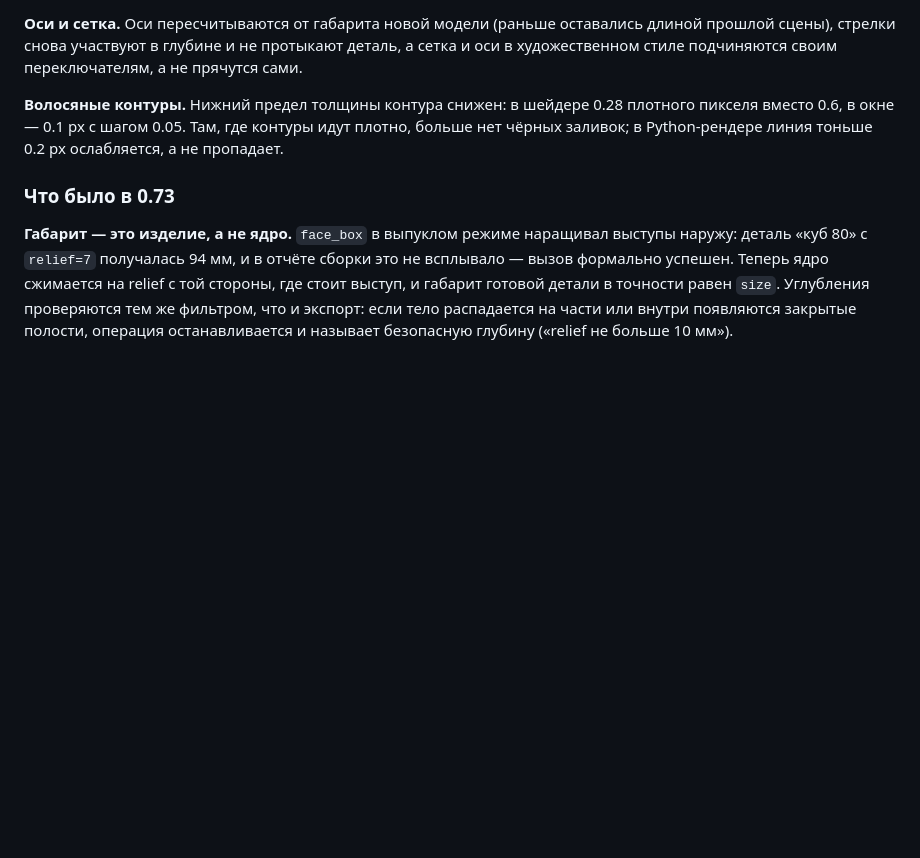
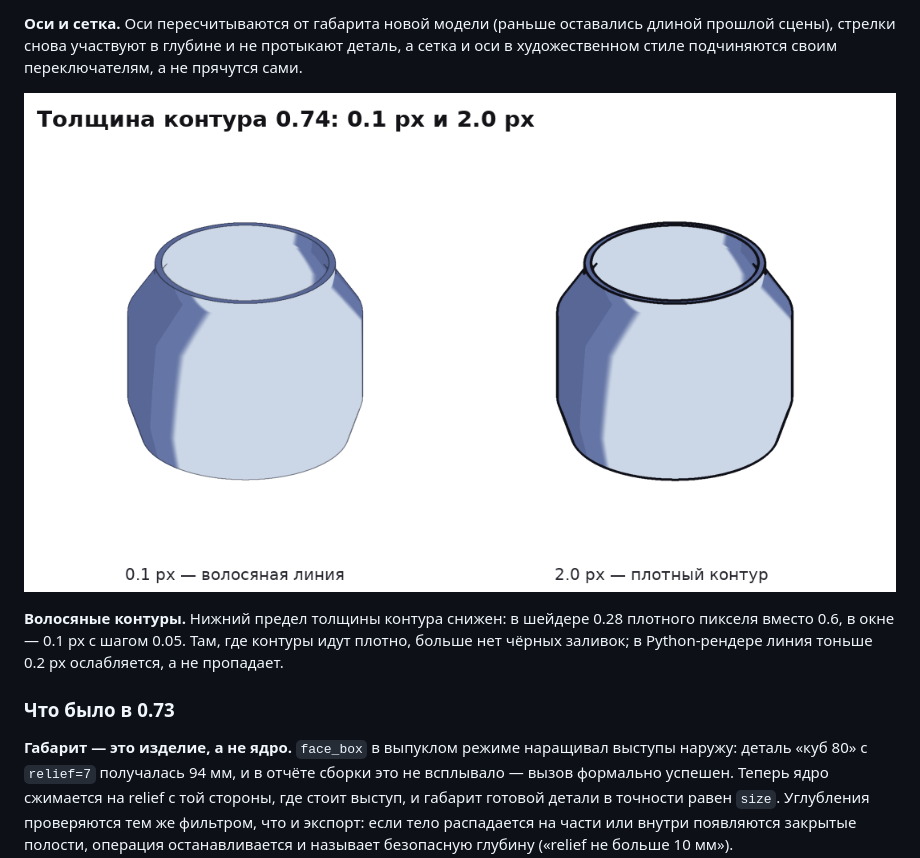
Before and after one commit to RatAndRu/Hello-program, a Markdown page: forma/README.md, the part around the change. Drawn GitHub-style; pictures changed too: forma/docs/v074_lines.png (added); blank space fills up the shorter version.

Commit message:
0.74: лист сравнения толщины контура 0.1 и 2.0 px в README
Co-authored-by: arena-agent <297053741+arena-agent@users.noreply.github.com>

```diff
--- a/forma/README.md
+++ b/forma/README.md
@@ -73,6 +73,8 @@ Blender. Состав, источники, лицензии, воспроизв
 длиной прошлой сцены), стрелки снова участвуют в глубине и не протыкают деталь,
 а сетка и оси в художественном стиле подчиняются своим переключателям, а не
 прячутся сами.
+
+![0.74: контур 0.1 px и 2.0 px](docs/v074_lines.png)
 
 **Волосяные контуры.** Нижний предел толщины контура снижен: в шейдере 0.28
 плотного пикселя вместо 0.6, в окне — 0.1 px с шагом 0.05. Там, где контуры
```
